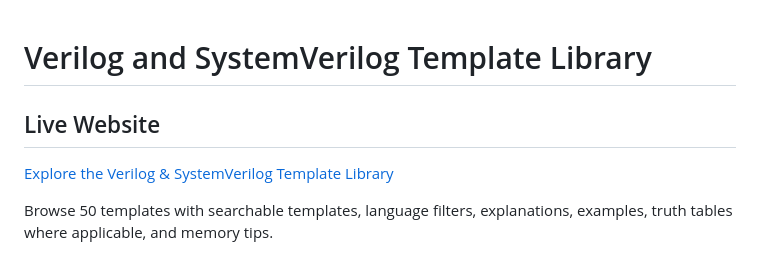
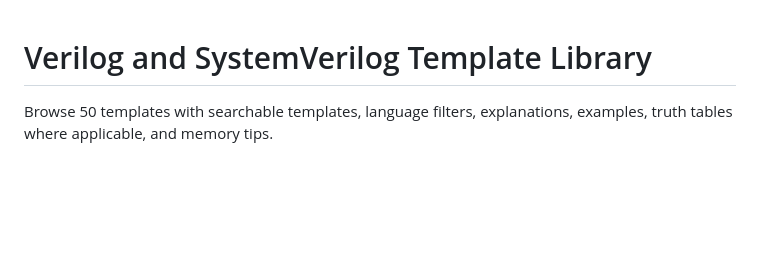
Before and after one commit to priyanshuupadhyay422-cmd/verilog-systemverilog-template, a Markdown page: README.md, the part around the change. Drawn GitHub-style; blank space fills up the shorter version.

```diff
--- a/README.md
+++ b/README.md
@@ -1,9 +1,7 @@
 
 # Verilog and SystemVerilog Template Library
 
-## Live Website
 
-[Explore the Verilog & SystemVerilog Template Library](https://verilog-systemverilog-template-libr.vercel.app/)
 
 Browse 50 templates with searchable templates, language filters, explanations, examples, truth tables where applicable, and memory tips.
 
```
